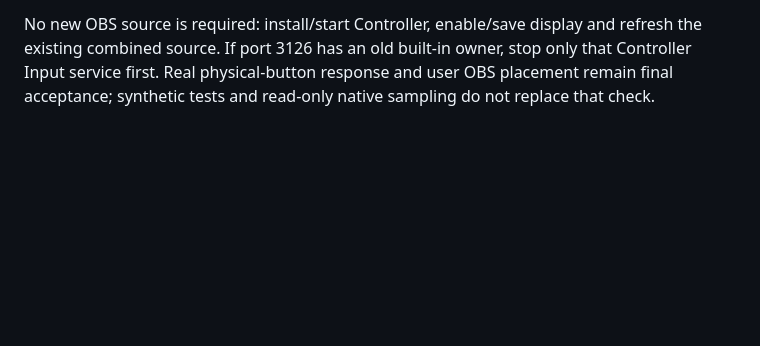
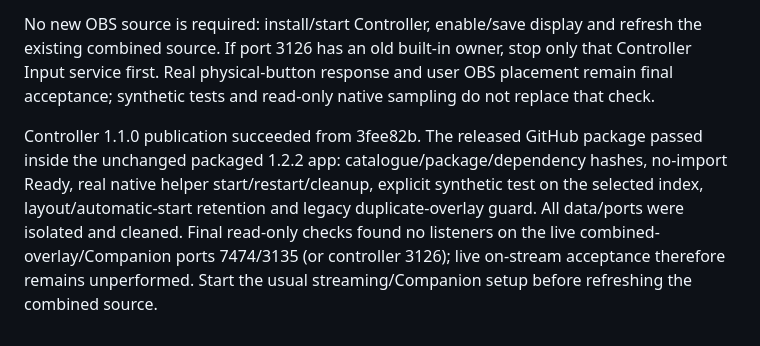
Before and after one commit to Sethani/StreamerCompanion, a Markdown page: docs/VALIDATION.md, the part around the change. Drawn GitHub-style; blank space fills up the shorter version.

Commit message:
Record released Controller module acceptance

```diff
--- a/docs/VALIDATION.md
+++ b/docs/VALIDATION.md
@@ -188,3 +188,5 @@ Full source checks passed with deterministic nine-module builds. Package tests c
 The packaged hidden desktop suite passed the actual controller renderer/settings: original transparent CSS design, default layout, selected inputs/buttons/sticks, live simulation/clear and stale-state clearing. A separate guarded hidden test exercised the real personal combined source with Archipelago, Pokemon and Controller renderers simultaneously. It verified one stable frame per feature, old Controller renderer suppression, no legacy native-input polling, live controller simulation/clear, and existing scene/module filtering/outage behavior. Fixtures use isolated ports/profiles, reject non-fixture network traffic and clean up their processes/data. Live OBS, controller input settings, games and installed service ownership were not changed.
 
 No new OBS source is required: install/start Controller, enable/save display and refresh the existing combined source. If port 3126 has an old built-in owner, stop only that Controller Input service first. Real physical-button response and user OBS placement remain final acceptance; synthetic tests and read-only native sampling do not replace that check.
+
+Controller 1.1.0 publication succeeded from 3fee82b. The released GitHub package passed inside the unchanged packaged 1.2.2 app: catalogue/package/dependency hashes, no-import Ready, real native helper start/restart/cleanup, explicit synthetic test on the selected index, layout/automatic-start retention and legacy duplicate-overlay guard. All data/ports were isolated and cleaned. Final read-only checks found no listeners on the live combined-overlay/Companion ports 7474/3135 (or controller 3126); live on-stream acceptance therefore remains unperformed. Start the usual streaming/Companion setup before refreshing the combined source.
```
